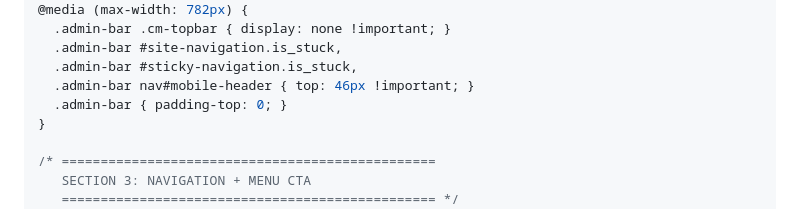
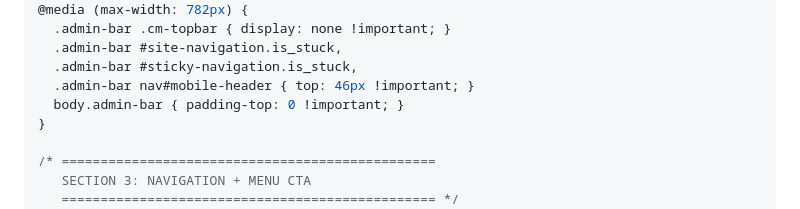
Before and after one commit to mikeg-cm/gb-page-builder, a Markdown page: paske-additional-css-v3.md, the part around the change. GitHub-like rendering.

Commit message:
Fix mobile admin gap: force body padding to 0 with !important
body { padding-top: var(--pk-topbar-h) } was winning over
.admin-bar { padding-top: 0 } because the variable resolved
at the same specificity. Changed to body.admin-bar with
!important inside the 782px breakpoint to guarantee the
43px padding is zeroed when the topbar is hidden on mobile.

Co-Authored-By: Claude Opus 4.6 (1M context) <noreply@anthropic.com>

```diff
--- a/paske-additional-css-v3.md
+++ b/paske-additional-css-v3.md
@@ -133,7 +133,7 @@ body {
   .admin-bar #site-navigation.is_stuck,
   .admin-bar #sticky-navigation.is_stuck,
   .admin-bar nav#mobile-header { top: 46px !important; }
-  .admin-bar { padding-top: 0; }
+  body.admin-bar { padding-top: 0 !important; }
 }
 
 /* ================================================
```
